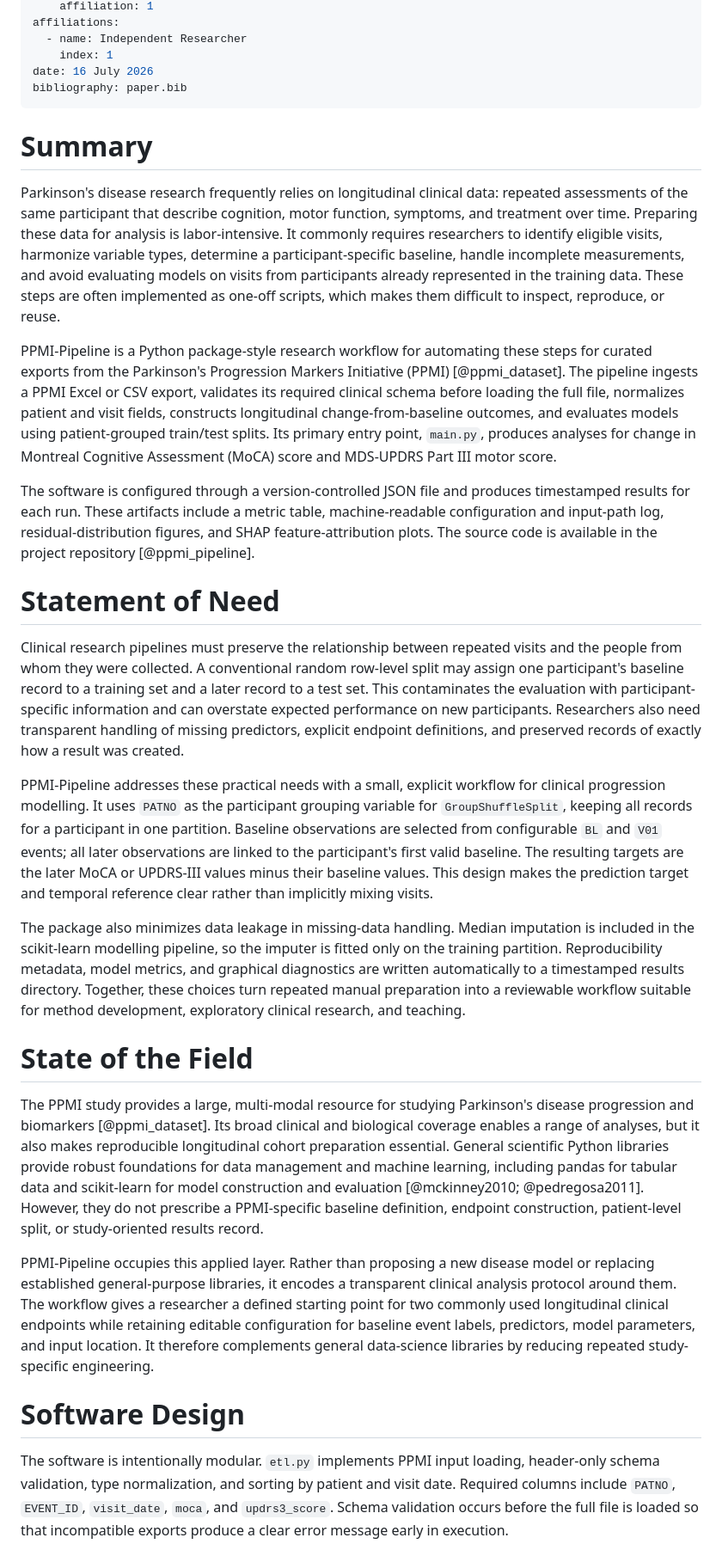
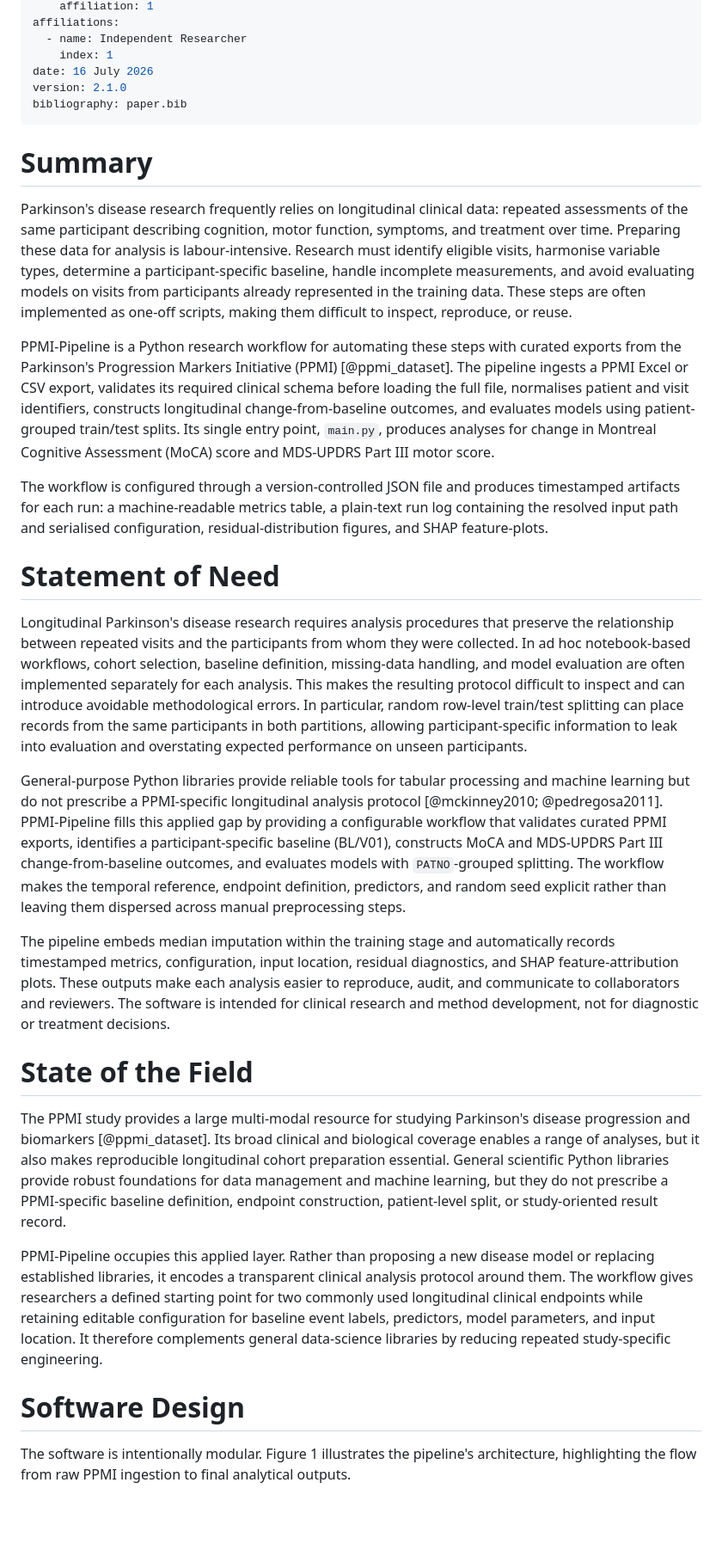
Before and after one commit to farishaq626-cloud/parkinsons_pipeline, a Markdown page: paper.md, the part around one of its changes. Shown at 86% size. GitHub-like rendering; blank space fills up the shorter version.

```diff
--- a/paper.md
+++ b/paper.md
@@ -13,89 +13,33 @@ affiliations:
   - name: Independent Researcher
     index: 1
 date: 16 July 2026
+version: 2.1.0
 bibliography: paper.bib
 ---
 
 # Summary
 
-Parkinson's disease research frequently relies on longitudinal clinical data:
-repeated assessments of the same participant that describe cognition, motor
-function, symptoms, and treatment over time. Preparing these data for analysis
-is labor-intensive. It commonly requires researchers to identify eligible
-visits, harmonize variable types, determine a participant-specific baseline,
-handle incomplete measurements, and avoid evaluating models on visits from
-participants already represented in the training data. These steps are often
-implemented as one-off scripts, which makes them difficult to inspect,
-reproduce, or reuse.
+Parkinson's disease research frequently relies on longitudinal clinical data: repeated assessments of the same participant describing cognition, motor function, symptoms, and treatment over time. Preparing these data for analysis is labour-intensive. Research must identify eligible visits, harmonise variable types, determine a participant-specific baseline, handle incomplete measurements, and avoid evaluating models on visits from participants already represented in the training data. These steps are often implemented as one-off scripts, making them difficult to inspect, reproduce, or reuse.
 
-PPMI-Pipeline is a Python package-style research workflow for automating these
-steps for curated exports from the Parkinson's Progression Markers Initiative
-(PPMI) [@ppmi_dataset]. The pipeline ingests a PPMI Excel or CSV export,
-validates its required clinical schema before loading the full file, normalizes
-patient and visit fields, constructs longitudinal change-from-baseline
-outcomes, and evaluates models using patient-grouped train/test splits. Its
-primary entry point, `main.py`, produces analyses for change in Montreal
-Cognitive Assessment (MoCA) score and MDS-UPDRS Part III motor score.
+PPMI-Pipeline is a Python research workflow for automating these steps with curated exports from the Parkinson's Progression Markers Initiative (PPMI) [@ppmi_dataset]. The pipeline ingests a PPMI Excel or CSV export, validates its required clinical schema before loading the full file, normalises patient and visit identifiers, constructs longitudinal change-from-baseline outcomes, and evaluates models using patient-grouped train/test splits. Its single entry point, `main.py`, produces analyses for change in Montreal Cognitive Assessment (MoCA) score and MDS-UPDRS Part III motor score.
 
-The software is configured through a version-controlled JSON file and produces
-timestamped results for each run. These artifacts include a metric table,
-machine-readable configuration and input-path log, residual-distribution
-figures, and SHAP feature-attribution plots. The source code is available in
-the project repository [@ppmi_pipeline].
+The workflow is configured through a version-controlled JSON file and produces timestamped artifacts for each run: a machine-readable metrics table, a plain-text run log containing the resolved input path and serialised configuration, residual-distribution figures, and SHAP feature-plots.
 
 # Statement of Need
 
-Clinical research pipelines must preserve the relationship between repeated
-visits and the people from whom they were collected. A conventional random
-row-level split may assign one participant's baseline record to a training set
-and a later record to a test set. This contaminates the evaluation with
-participant-specific information and can overstate expected performance on new
-participants. Researchers also need transparent handling of missing predictors,
-explicit endpoint definitions, and preserved records of exactly how a result was
-created.
+Longitudinal Parkinson's disease research requires analysis procedures that preserve the relationship between repeated visits and the participants from whom they were collected. In ad hoc notebook-based workflows, cohort selection, baseline definition, missing-data handling, and model evaluation are often implemented separately for each analysis. This makes the resulting protocol difficult to inspect and can introduce avoidable methodological errors. In particular, random row-level train/test splitting can place records from the same participants in both partitions, allowing participant-specific information to leak into evaluation and overstating expected performance on unseen participants.
 
-PPMI-Pipeline addresses these practical needs with a small, explicit workflow
-for clinical progression modelling. It uses `PATNO` as the participant grouping
-variable for `GroupShuffleSplit`, keeping all records for a participant in one
-partition. Baseline observations are selected from configurable `BL` and `V01`
-events; all later observations are linked to the participant's first valid
-baseline. The resulting targets are the later MoCA or UPDRS-III values minus
-their baseline values. This design makes the prediction target and temporal
-reference clear rather than implicitly mixing visits.
+General-purpose Python libraries provide reliable tools for tabular processing and machine learning but do not prescribe a PPMI-specific longitudinal analysis protocol [@mckinney2010; @pedregosa2011]. PPMI-Pipeline fills this applied gap by providing a configurable workflow that validates curated PPMI exports, identifies a participant-specific baseline (BL/V01), constructs MoCA and MDS-UPDRS Part III change-from-baseline outcomes, and evaluates models with `PATNO`-grouped splitting. The workflow makes the temporal reference, endpoint definition, predictors, and random seed explicit rather than leaving them dispersed across manual preprocessing steps.
 
-The package also minimizes data leakage in missing-data handling. Median
-imputation is included in the scikit-learn modelling pipeline, so the imputer is
-fitted only on the training partition. Reproducibility metadata, model metrics,
-and graphical diagnostics are written automatically to a timestamped results
-directory. Together, these choices turn repeated manual preparation into a
-reviewable workflow suitable for method development, exploratory clinical
-research, and teaching.
+The pipeline embeds median imputation within the training stage and automatically records timestamped metrics, configuration, input location, residual diagnostics, and SHAP feature-attribution plots. These outputs make each analysis easier to reproduce, audit, and communicate to collaborators and reviewers. The software is intended for clinical research and method development, not for diagnostic or treatment decisions.
 
 # State of the Field
 
-The PPMI study provides a large, multi-modal resource for studying Parkinson's
-disease progression and biomarkers [@ppmi_dataset]. Its broad clinical and
-biological coverage enables a range of analyses, but it also makes reproducible
-longitudinal cohort preparation essential. General scientific Python libraries
-provide robust foundations for data management and machine learning, including
-pandas for tabular data and scikit-learn for model construction and evaluation
-[@mckinney2010; @pedregosa2011]. However, they do not prescribe a
-PPMI-specific baseline definition, endpoint construction, patient-level split,
-or study-oriented results record.
+The PPMI study provides a large multi-modal resource for studying Parkinson's disease progression and biomarkers [@ppmi_dataset]. Its broad clinical and biological coverage enables a range of analyses, but it also makes reproducible longitudinal cohort preparation essential. General scientific Python libraries provide robust foundations for data management and machine learning, but they do not prescribe a PPMI-specific baseline definition, endpoint construction, patient-level split, or study-oriented result record.
 
-PPMI-Pipeline occupies this applied layer. Rather than proposing a new disease
-model or replacing established general-purpose libraries, it encodes a
-transparent clinical analysis protocol around them. The workflow gives a
-researcher a defined starting point for two commonly used longitudinal clinical
-endpoints while retaining editable configuration for baseline event labels,
-predictors, model parameters, and input location. It therefore complements
-general data-science libraries by reducing repeated study-specific engineering.
+PPMI-Pipeline occupies this applied layer. Rather than proposing a new disease model or replacing established libraries, it encodes a transparent clinical analysis protocol around them. The workflow gives researchers a defined starting point for two commonly used longitudinal clinical endpoints while retaining editable configuration for baseline event labels, predictors, model parameters, and input location. It therefore complements general data-science libraries by reducing repeated study-specific engineering.
 
 # Software Design
 
-The software is intentionally modular. `etl.py` implements PPMI input loading,
-header-only schema validation, type normalization, and sorting by patient and
-visit date. Required columns include `PATNO`, `EVENT_ID`, `visit_date`, `moca`,
-and `updrs3_score`. Schema validation occurs before the full file is loaded so
-that incompatible exports produce a clear error message early in execution.
+The software is intentionally modular. Figure 1 illustrates the pipeline's architecture, highlighting the flow from raw PPMI ingestion to final analytical outputs.
 
```
Also changed, not shown: other parts of paper.md (+13 -42 lines), README.md (+5 -5 lines), images/pipeline-architecture.png (added), 10 other files.
